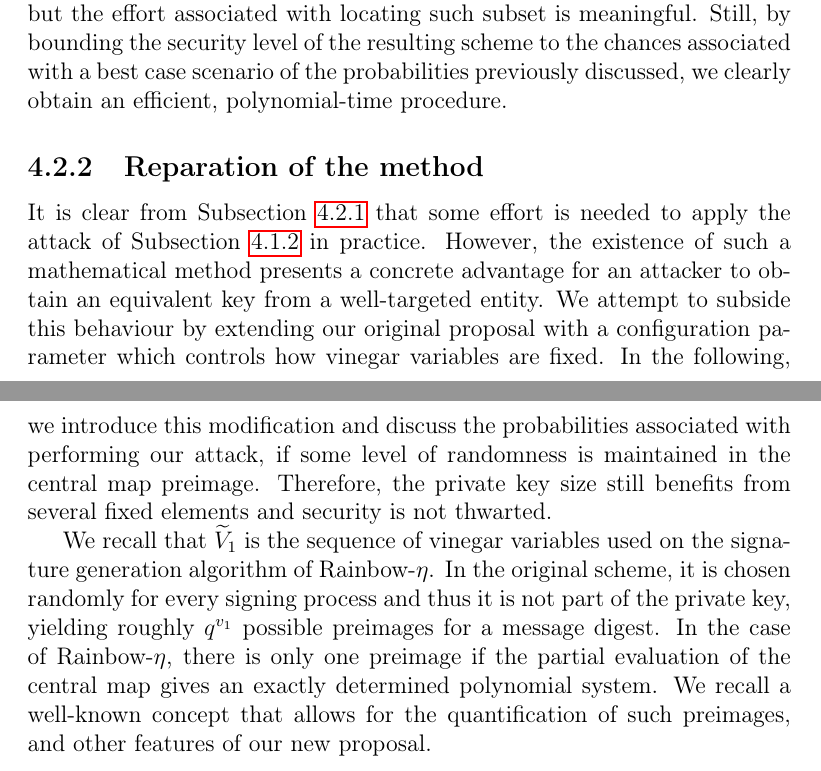
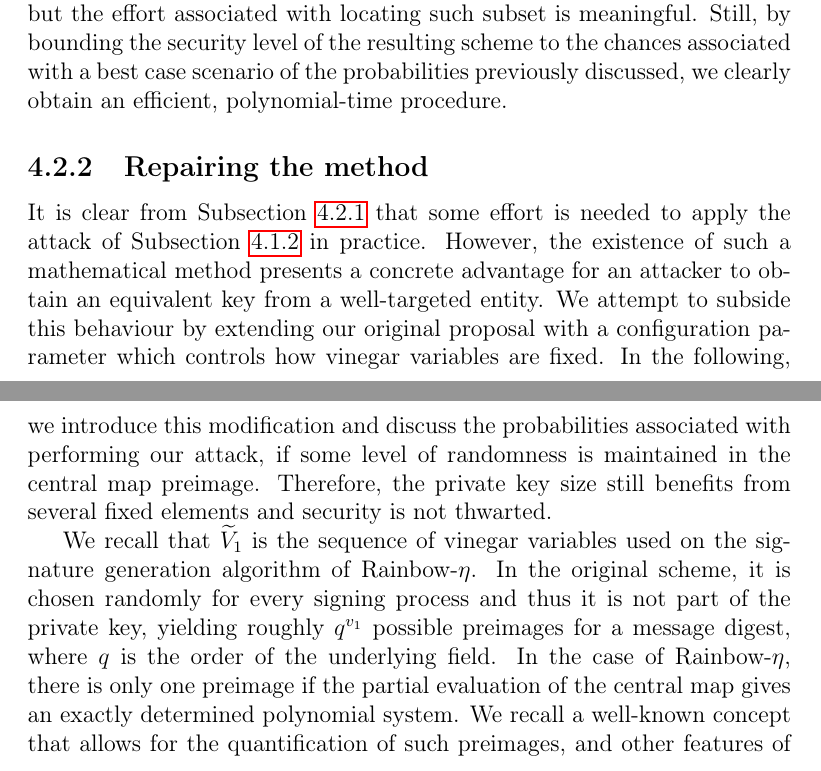
Before and after one commit to zambonin/msc, a LaTeX thesis (main.tex): two parts of pages 60 and 61 of 79, joined at a grey line, cut so that both start at the same text. Compiled offline with pdfLaTeX.

Commit message:
overleaf_to_git: update main.tex from r16047 to r16056

```diff
--- a/main.tex
+++ b/main.tex
@@ -1426,11 +1426,11 @@ If the attacker collects signatures from multiple signers but cannot classify th
 
 We infer that the success of an attacker is directly proportional to the maximization of the number of draws or the $\alpha$ factor. Obtaining a collection of signatures of which a subset is useful to perform the attack is trivial, but the effort associated with locating such subset is meaningful. Still, by bounding the security level of the resulting scheme to the chances associated with a best case scenario of the probabilities previously discussed, we clearly obtain an efficient, polynomial-time procedure.
 
-\subsection{Reparation of the method}\label{subsec:repair}
+\subsection{Repairing the method}\label{subsec:repair}
 
 It is clear from Subsection~\ref{subsec:mount} that some effort is needed to apply the attack of Subsection~\ref{subsec:etaks} in practice. However, the existence of such a mathematical method presents a concrete advantage for an attacker to obtain an equivalent key from a well-targeted entity. We attempt to subside this behaviour by extending our original proposal with a configuration parameter which controls how vinegar variables are fixed. In the following, we introduce this modification and discuss the probabilities associated with performing our attack, if some level of randomness is maintained in the central map preimage. Therefore, the private key size still benefits from several fixed elements and security is not thwarted.
 
-We recall that $\widetilde{V}_{1}$ is the sequence of vinegar variables used on the signature generation algorithm of Rainbow-$\eta$. In the original scheme, it is chosen randomly for every signing process and thus it is not part of the private key, yielding roughly $q^{v_{1}}$ possible preimages for a message digest. In the case of Rainbow-$\eta$, there is only one preimage if the partial evaluation of the central map gives an exactly determined polynomial system. We recall a well-known concept that allows for the quantification of such preimages, and other features of our new proposal.
+We recall that $\widetilde{V}_{1}$ is the sequence of vinegar variables used on the signature generation algorithm of Rainbow-$\eta$. In the original scheme, it is chosen randomly for every signing process and thus it is not part of the private key, yielding roughly $q^{v_{1}}$ possible preimages for a message digest, where $q$ is the order of the underlying field. In the case of Rainbow-$\eta$, there is only one preimage if the partial evaluation of the central map gives an exactly determined polynomial system. We recall a well-known concept that allows for the quantification of such preimages, and other features of our new proposal.
 
 \begin{definition}
   Given $k \in \mathbb{N}$ and a binary vector $\mathbf{x} \in \mathbb{F}_{2}^{k}$, the number of non-zero elements of $\mathbf{x}$, or
```
Also changed, not shown: main.tex (6 more changed lines).
